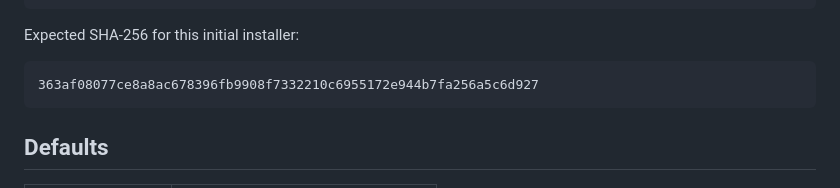
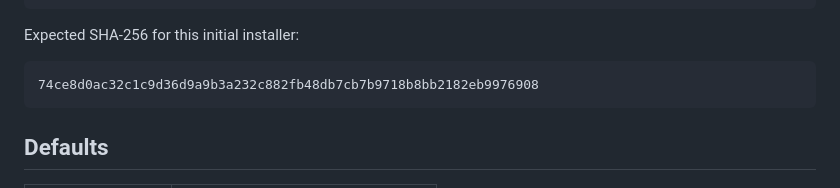
Before and after one commit to Notafbihoneypot/RelayWave, a Markdown page: README.md, the part around the change. Rendered like a GitHub page.

Commit message:
Refresh install checksum after Deno Podman fix

````diff
--- a/README.md
+++ b/README.md
@@ -24,7 +24,7 @@ bash /root/relaywave-install.sh
 Expected SHA-256 for this initial installer:
 
 ```
-363af08077ce8a8ac678396fb9908f7332210c6955172e944b7fa256a5c6d927
+74ce8d0ac32c1c9d36d9a9b3a232c882fb48db7cb7b9718b8bb2182eb9976908
 ```
 
 ## Defaults
````
